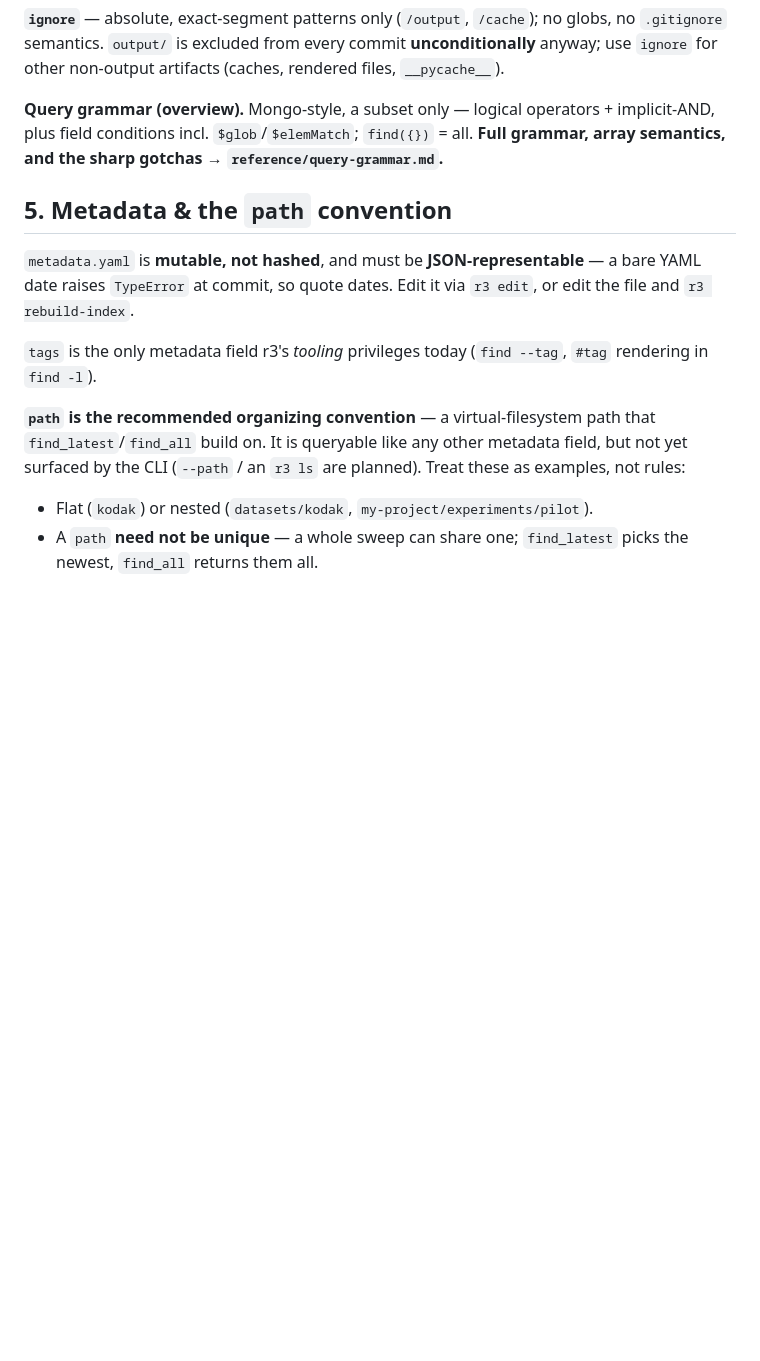
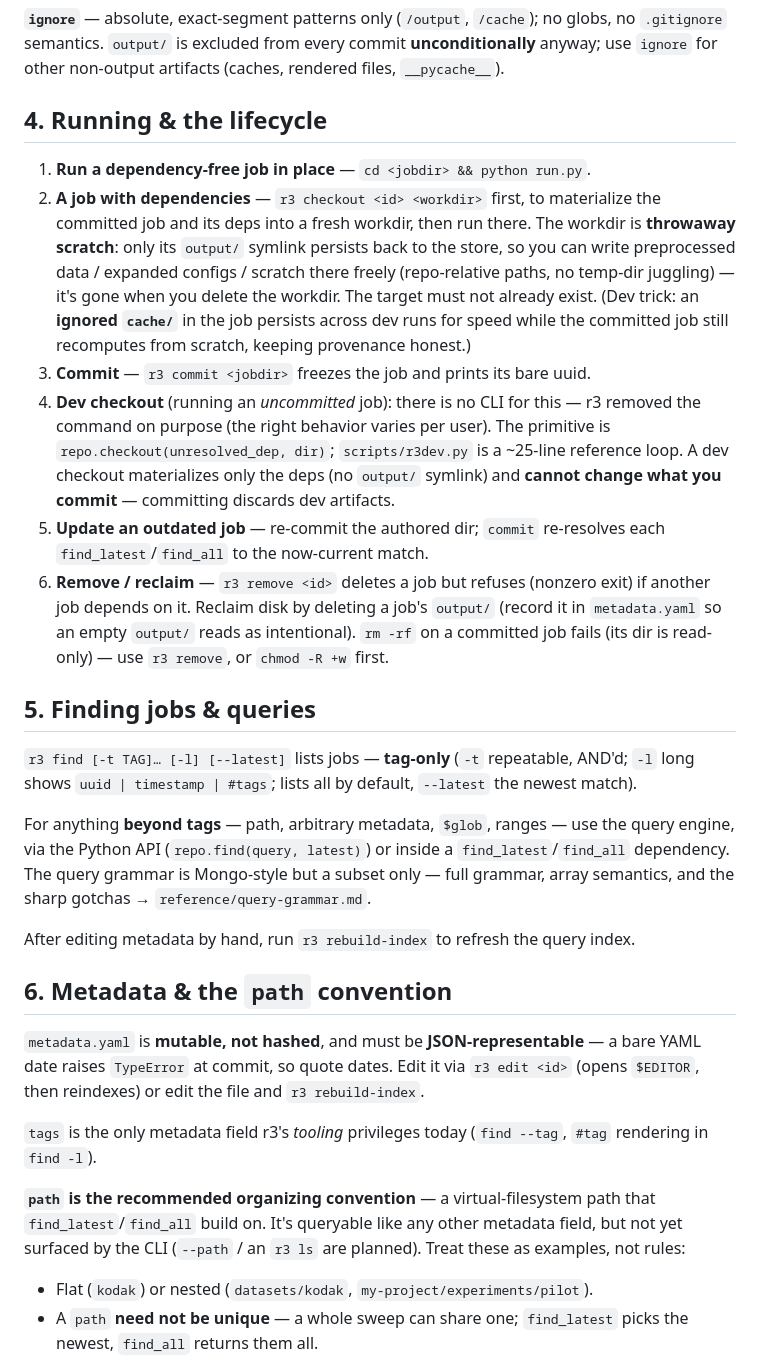
Before and after one commit to matthias-k/r3-tooling, a Markdown page: skills/r3/SKILL.md, the part around one of its changes. GitHub-like rendering; blank space fills up the shorter version.

```diff
--- a/skills/r3/SKILL.md
+++ b/skills/r3/SKILL.md
@@ -111,23 +85,53 @@ tags, AND'd) is common in older jobs — recognize it; steer new jobs to
 `.gitignore` semantics. `output/` is excluded from every commit **unconditionally** anyway;
 use `ignore` for other non-output artifacts (caches, rendered files, `__pycache__`).
 
-**Query grammar (overview).** Mongo-style, a subset only — logical operators + implicit-AND,
-plus field conditions incl. `$glob`/`$elemMatch`; `find({})` = all. **Full grammar, array
-semantics, and the sharp gotchas → `reference/query-grammar.md`.**
+## 4. Running & the lifecycle
 
-## 5. Metadata & the `path` convention
+1. **Run a dependency-free job in place** — `cd <jobdir> && python run.py`.
+2. **A job with dependencies** — `r3 checkout <id> <workdir>` first, to materialize the
+   committed job and its deps into a fresh workdir, then run there. The workdir is
+   **throwaway scratch**: only its `output/` symlink persists back to the store, so you can
+   write preprocessed data / expanded configs / scratch there freely (repo-relative paths,
+   no temp-dir juggling) — it's gone when you delete the workdir. The target must not already
+   exist. (Dev trick: an **ignored `cache/`** in the job persists across dev runs for speed
+   while the committed job still recomputes from scratch, keeping provenance honest.)
+3. **Commit** — `r3 commit <jobdir>` freezes the job and prints its bare uuid.
+4. **Dev checkout** (running an *uncommitted* job): there is no CLI for this — r3 removed the
+   command on purpose (the right behavior varies per user). The primitive is
+   `repo.checkout(unresolved_dep, dir)`; `scripts/r3dev.py` is a ~25-line reference loop. A
+   dev checkout materializes only the deps (no `output/` symlink) and **cannot change what
+   you commit** — committing discards dev artifacts.
+5. **Update an outdated job** — re-commit the authored dir; `commit` re-resolves each
+   `find_latest`/`find_all` to the now-current match.
+6. **Remove / reclaim** — `r3 remove <id>` deletes a job but refuses (nonzero exit) if
+   another job depends on it. Reclaim disk by deleting a job's `output/` (record it in
+   `metadata.yaml` so an empty `output/` reads as intentional). `rm -rf` on a committed job
+   fails (its dir is read-only) — use `r3 remove`, or `chmod -R +w` first.
+
+## 5. Finding jobs & queries
+
+`r3 find [-t TAG]… [-l] [--latest]` lists jobs — **tag-only** (`-t` repeatable, AND'd; `-l`
+long shows `uuid | timestamp | #tags`; lists all by default, `--latest` the newest match).
+
+For anything **beyond tags** — path, arbitrary metadata, `$glob`, ranges — use the query
+engine, via the Python API (`repo.find(query, latest)`) or inside a `find_latest`/`find_all`
+dependency. The query grammar is Mongo-style but a subset only — full grammar, array
+semantics, and the sharp gotchas → `reference/query-grammar.md`.
+
+After editing metadata by hand, run `r3 rebuild-index` to refresh the query index.
+
+## 6. Metadata & the `path` convention
 
 `metadata.yaml` is **mutable, not hashed**, and must be **JSON-representable** — a bare YAML
-date raises `TypeError` at commit, so quote dates. Edit it via `r3 edit`, or edit the file
-and `r3 rebuild-index`.
+date raises `TypeError` at commit, so quote dates. Edit it via `r3 edit <id>` (opens
+`$EDITOR`, then reindexes) or edit the file and `r3 rebuild-index`.
 
 `tags` is the only metadata field r3's *tooling* privileges today (`find --tag`, `#tag`
 rendering in `find -l`).
 
 **`path` is the recommended organizing convention** — a virtual-filesystem path that
-`find_latest`/`find_all` build on. It is queryable like any other metadata field, but not
-yet surfaced by the CLI (`--path` / an `r3 ls` are planned). Treat these as examples, not
-rules:
+`find_latest`/`find_all` build on. It's queryable like any other metadata field, but not yet
+surfaced by the CLI (`--path` / an `r3 ls` are planned). Treat these as examples, not rules:
 
 - Flat (`kodak`) or nested (`datasets/kodak`, `my-project/experiments/pilot`).
 - A `path` **need not be unique** — a whole sweep can share one; `find_latest` picks the
```
Also changed, not shown: other parts of skills/r3/SKILL.md (+72 -71 lines), docs/specs/2026-08-15-r3-skill-design.md (+60 -42 lines).
